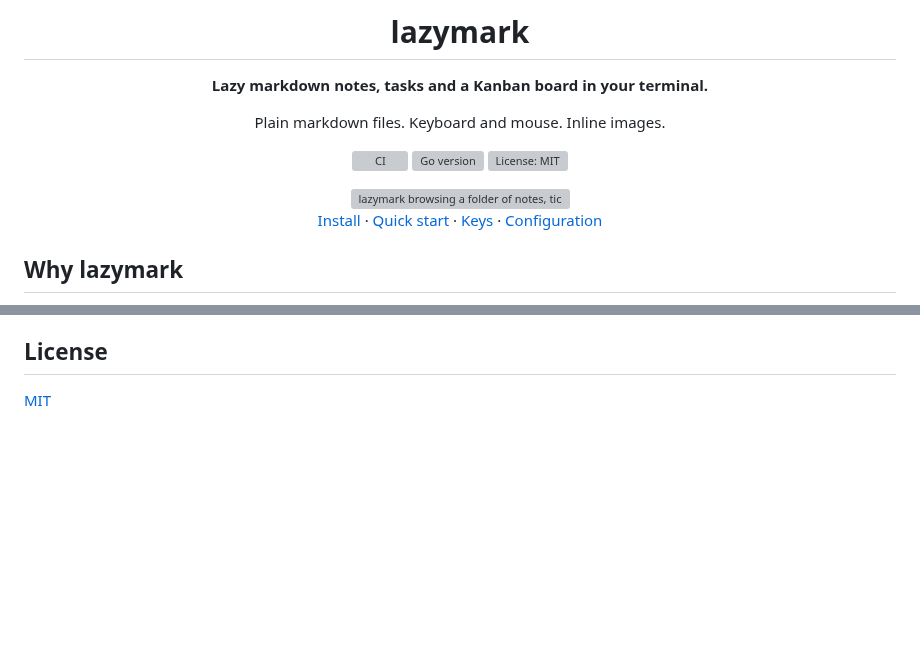
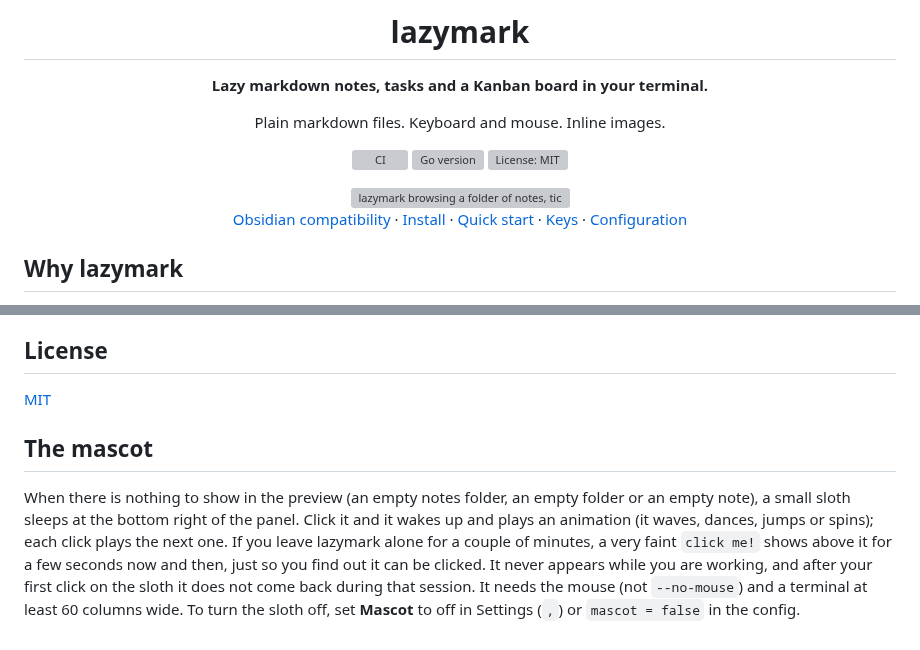
Before and after one commit to MathiasDrizzy/lazymark, a Markdown page: README.md, 2 parts joined by grey strips. Drawn GitHub-style; blank space fills up the shorter version; grey boxes are pictures that could not be loaded.

```diff
--- a/README.md
+++ b/README.md
@@ -14,7 +14,7 @@ Plain markdown files. Keyboard and mouse. Inline images.
 
 <img src="assets/readme/main.gif" alt="lazymark browsing a folder of notes, ticking a task, opening the key list, the Kanban board and the settings" width="100%">
 
-[Install](#install) · [Quick start](#quick-start) · [Keys](#keys) · [Configuration](#configuration)
+[Obsidian compatibility](#obsidian-compatibility) · [Install](#install) · [Quick start](#quick-start) · [Keys](#keys) · [Configuration](#configuration)
 
 </div>
 
@@ -225,3 +260,7 @@ The GIFs are made from the tapes in [assets/readme](assets/readme/CAPTURES.md),
 ## License
 
 [MIT](LICENSE)
+
+## The mascot
+
+When there is nothing to show in the preview (an empty notes folder, an empty folder or an empty note), a small sloth sleeps at the bottom right of the panel. Click it and it wakes up and plays an animation (it waves, dances, jumps or spins); each click plays the next one. If you leave lazymark alone for a couple of minutes, a very faint `click me!` shows above it for a few seconds now and then, just so you find out it can be clicked. It never appears while you are working, and after your first click on the sloth it does not come back during that session. It needs the mouse (not `--no-mouse`) and a terminal at least 60 columns wide. To turn the sloth off, set **Mascot** to off in Settings (`,`) or `mascot = false` in the config.
```
Also changed, not shown: other parts of README.md (+35 -0 lines), assets/readme/feature-dates.gif, 17 other files.
